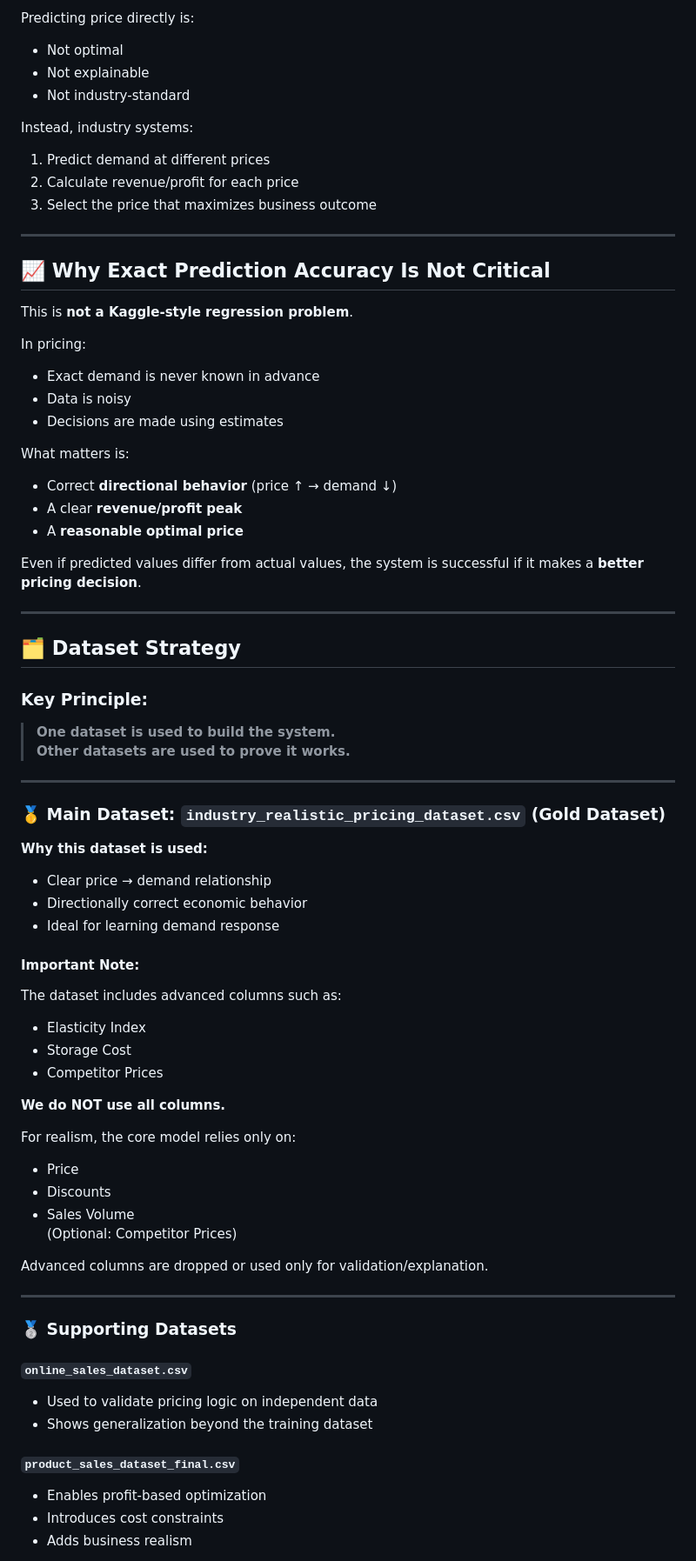
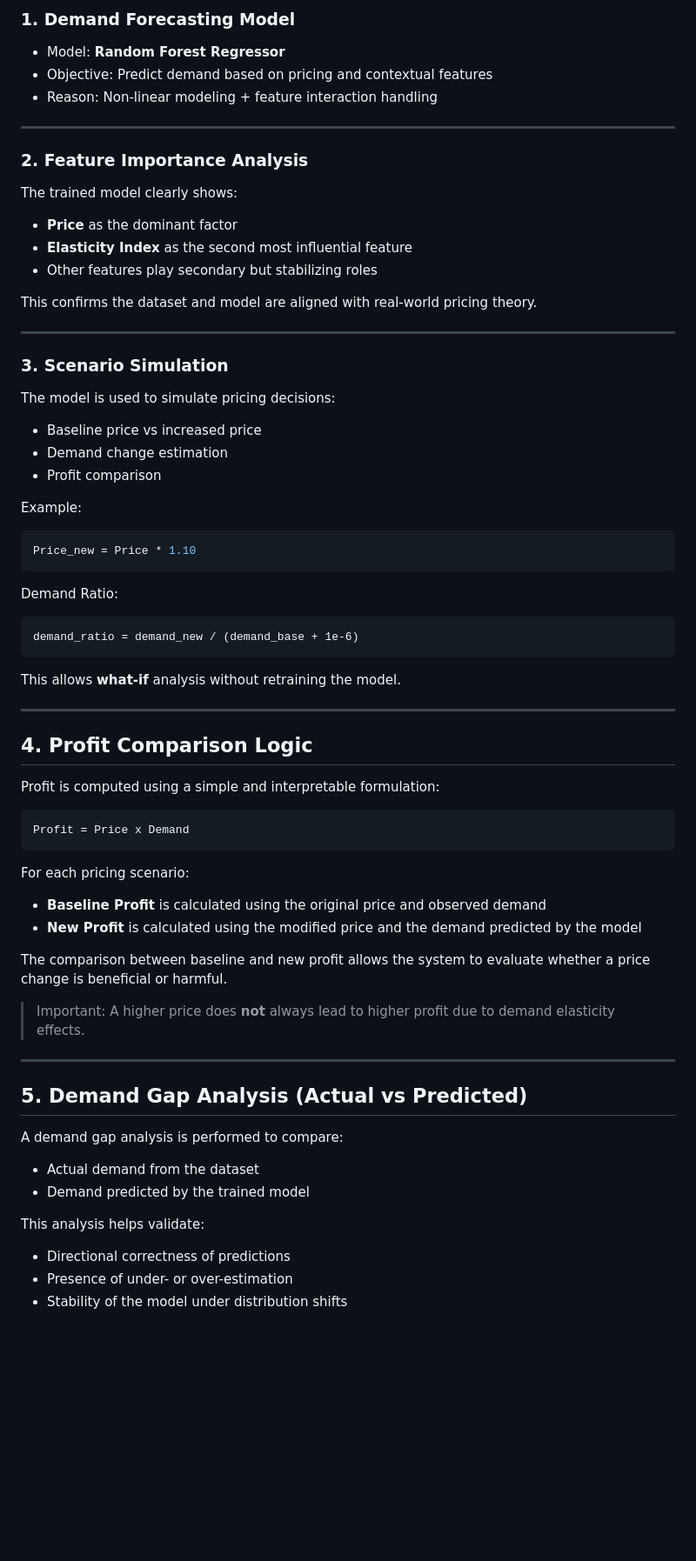
Before and after one commit to Kalyan9639/Machine-Learning, a Markdown page: ML Project - Static Pricing Optimizer/README.md, the part around one of its changes. Shown at 87% size. Drawn GitHub-style; blank space fills up the shorter version.

````diff
--- a/ML Project - Static Pricing Optimizer/README.md
+++ b/ML Project - Static Pricing Optimizer/README.md
@@ -77,75 +63,66 @@ The intelligence of the system comes from **how predicted demand is used**, not
 
-Predicting price directly is:
-- Not optimal
-- Not explainable
-- Not industry-standard
-
-Instead, industry systems:
-1. Predict demand at different prices
-2. Calculate revenue/profit for each price
-3. Select the price that maximizes business outcome
+### 1. Demand Forecasting Model
+- Model: **Random Forest Regressor**
+- Objective: Predict demand based on pricing and contextual features
+- Reason: Non-linear modeling + feature interaction handling
 
 ---
 
-## 📈 Why Exact Prediction Accuracy Is Not Critical
+### 2. Feature Importance Analysis
 
-This is **not a Kaggle-style regression problem**.
+The trained model clearly shows:
+- **Price** as the dominant factor
+- **Elasticity Index** as the second most influential feature
+- Other features play secondary but stabilizing roles
 
-In pricing:
-- Exact demand is never known in advance
-- Data is noisy
-- Decisions are made using estimates
-
-What matters is:
-- Correct **directional behavior** (price ↑ → demand ↓)
-- A clear **revenue/profit peak**
-- A **reasonable optimal price**
-
-Even if predicted values differ from actual values, the system is successful if it makes a **better pricing decision**.
+This confirms the dataset and model are aligned with real-world pricing theory.
 
 ---
 
-## 🗂️ Dataset Strategy
+### 3. Scenario Simulation
 
-### Key Principle:
-> **One dataset is used to build the system.
-> Other datasets are used to prove it works.**
+The model is used to simulate pricing decisions:
+- Baseline price vs increased price
+- Demand change estimation
+- Profit comparison
+
+Example:
+```python
+Price_new = Price * 1.10
+```
+Demand Ratio:
+```
+demand_ratio = demand_new / (demand_base + 1e-6)
+```
+This allows **what-if** analysis without retraining the model.
 
 ---
 
-### 🥇 Main Dataset: `industry_realistic_pricing_dataset.csv` (Gold Dataset)
+## 4. Profit Comparison Logic
 
-**Why this dataset is used:**
-- Clear price → demand relationship
-- Directionally correct economic behavior
-- Ideal for learning demand response
+Profit is computed using a simple and interpretable formulation:
+```
+Profit = Price x Demand
+```
 
-#### Important Note:
-The dataset includes advanced columns such as:
-- Elasticity Index
-- Storage Cost
-- Competitor Prices
+For each pricing scenario:
+- **Baseline Profit** is calculated using the original price and observed demand
+- **New Profit** is calculated using the modified price and the demand predicted by the model
 
-**We do NOT use all columns.**
+The comparison between baseline and new profit allows the system to evaluate whether a price change is beneficial or harmful.
 
-For realism, the core model relies only on:
-- Price
-- Discounts
-- Sales Volume
-(Optional: Competitor Prices)
-
-Advanced columns are dropped or used only for validation/explanation.
+> Important: A higher price does **not** always lead to higher profit due to demand elasticity effects.
 
 ---
 
-### 🥈 Supporting Datasets
+## 5. Demand Gap Analysis (Actual vs Predicted)
 
-#### `online_sales_dataset.csv`
-- Used to validate pricing logic on independent data
-- Shows generalization beyond the training dataset
+A demand gap analysis is performed to compare:
+- Actual demand from the dataset
+- Demand predicted by the trained model
 
-#### `product_sales_dataset_final.csv`
-- Enables profit-based optimization
-- Introduces cost constraints
-- Adds business realism
+This analysis helps validate:
+- Directional correctness of predictions
+- Presence of under- or over-estimation
+- Stability of the model under distribution shifts
 
````
Also changed, not shown: other parts of ML Project - Static Pricing Optimizer/README.md (+126 -107 lines).
